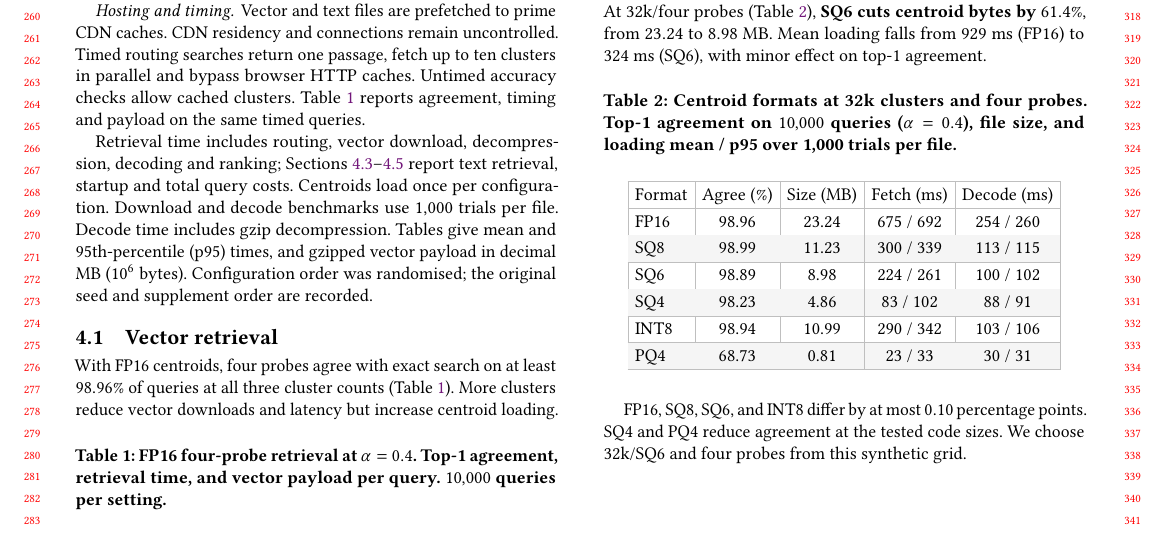
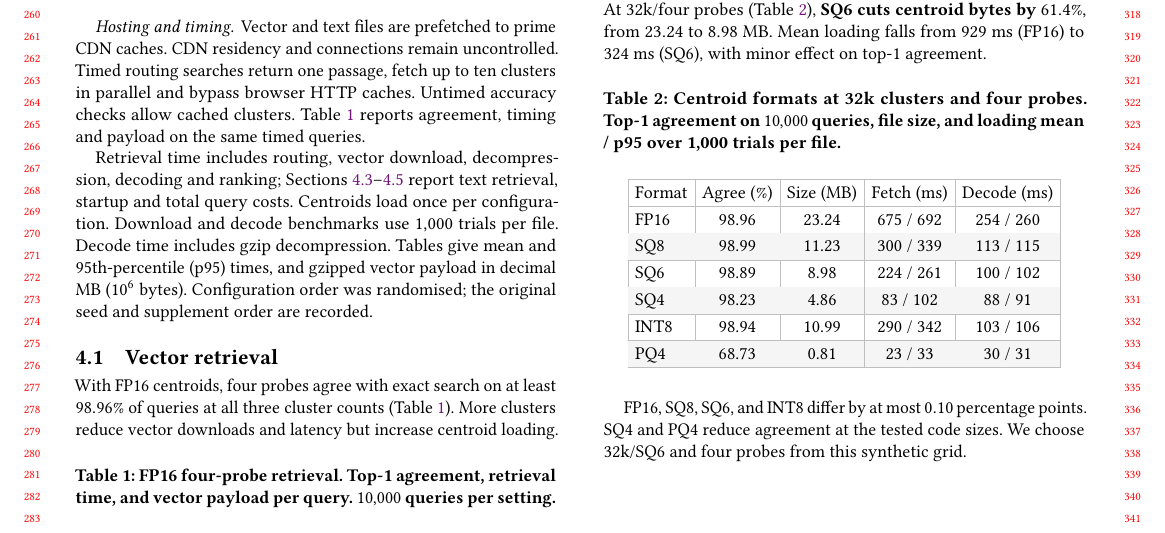
Before and after one commit to DavidDenisov/ANN-on-the-Web, a LaTeX paper (paper/main.tex, which reads paper/figures/large-compression-table.tex, paper/figures/large-count-table.tex): part of page 3 of 4, cut so that both start at the same text. Compiled offline with pdfLaTeX.

Commit message:
Remove repeated noise settings from evaluation captions

```diff
--- a/paper/figures/large-compression-table.tex
+++ b/paper/figures/large-compression-table.tex
@@ -1,7 +1,7 @@
 \begin{table}[H]
 \centering\normalsize\renewcommand{\arraystretch}{1.2}\setlength{\tabcolsep}{3.5pt}
 \arrayrulecolor{black!25}\setlength{\arrayrulewidth}{0.3pt}
-\caption{Centroid formats at 32k clusters and four probes. Top-1 agreement on $10{,}000$ queries ($\alpha=0.4$), file size, and loading mean / p95 over 1,000 trials per file.}
+\caption{Centroid formats at 32k clusters and four probes. Top-1 agreement on $10{,}000$ queries, file size, and loading mean / p95 over 1,000 trials per file.}
 \label{tab:compression-table}
 \begin{tabular}{|l|c|c|c|c|}
 \hline
--- a/paper/figures/large-count-table.tex
+++ b/paper/figures/large-count-table.tex
@@ -1,7 +1,7 @@
 \begin{table}[H]
 \centering\normalsize\renewcommand{\arraystretch}{1.1}\setlength{\tabcolsep}{3.5pt}
 \arrayrulecolor{black!25}\setlength{\arrayrulewidth}{0.3pt}
-\caption{FP16 four-probe retrieval at $\alpha=0.4$. Top-1 agreement, retrieval time, and vector payload per query. $10{,}000$ queries per setting.}
+\caption{FP16 four-probe retrieval. Top-1 agreement, retrieval time, and vector payload per query. $10{,}000$ queries per setting.}
 \label{tab:latency-table}
 \begin{tabular}{|r|r|r|r|r|}
 \hline
```
Also changed, not shown: paper/main.tex (+1 -1 lines), paper/main.pdf.
